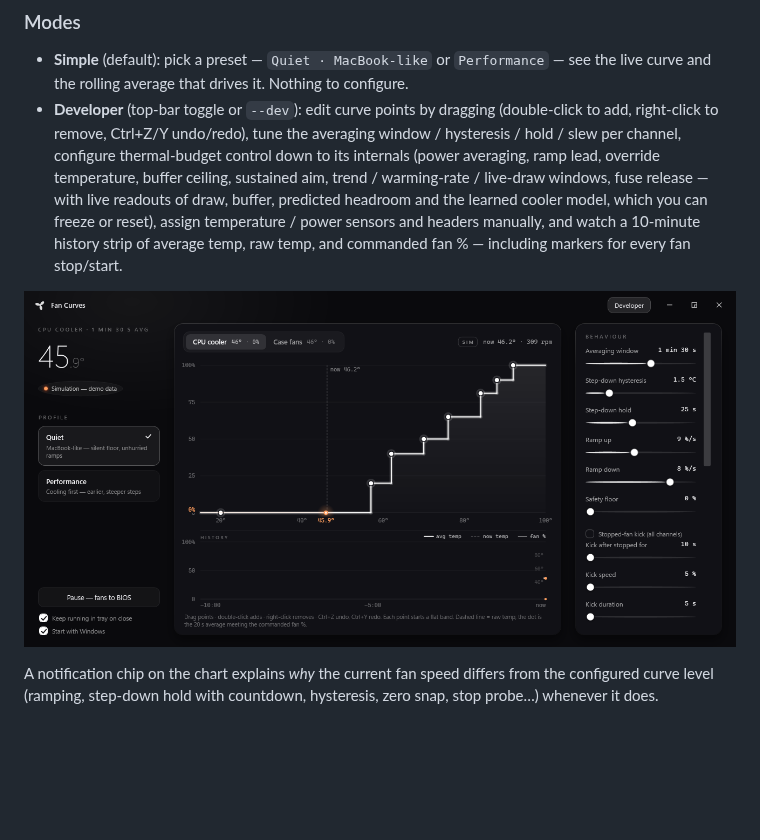
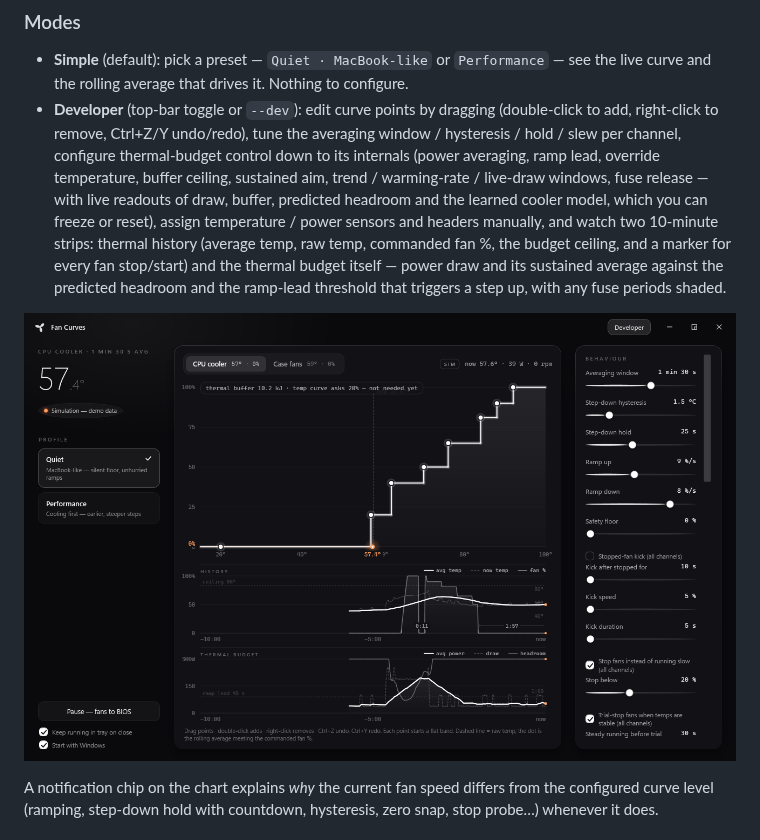
Before and after one commit to qqubica/fan-curves, a Markdown page: README.md, the part around the change. Drawn GitHub-style; pictures changed too: docs/screenshot-dev.png; blank space fills up the shorter version.

```diff
--- a/README.md
+++ b/README.md
@@ -100,9 +100,11 @@ the BIOS.
   live-draw windows, fuse release — with live readouts of draw, buffer,
   predicted headroom and the learned cooler model, which you can freeze or
   reset), assign temperature /
-  power sensors and headers manually, and watch a 10-minute history strip of
-  average temp, raw temp, and commanded fan % — including markers for every
-  fan stop/start.
+  power sensors and headers manually, and watch two 10-minute strips: thermal
+  history (average temp, raw temp, commanded fan %, the budget ceiling, and a
+  marker for every fan stop/start) and the thermal budget itself — power draw
+  and its sustained average against the predicted headroom and the ramp-lead
+  threshold that triggers a step up, with any fuse periods shaded.
 
 ![FanCurves — developer mode](docs/screenshot-dev.png)
 
```
Also changed, not shown: CLAUDE.md (+32 -3 lines), 6 other files.
